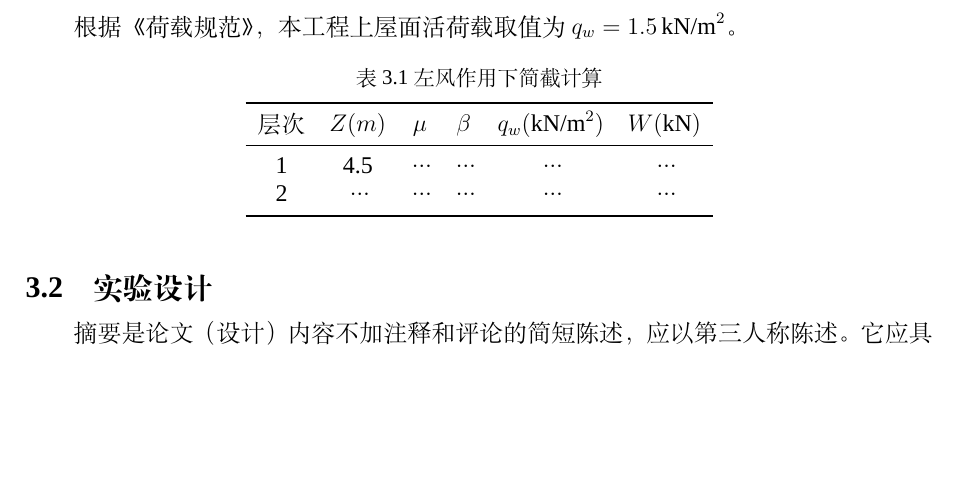
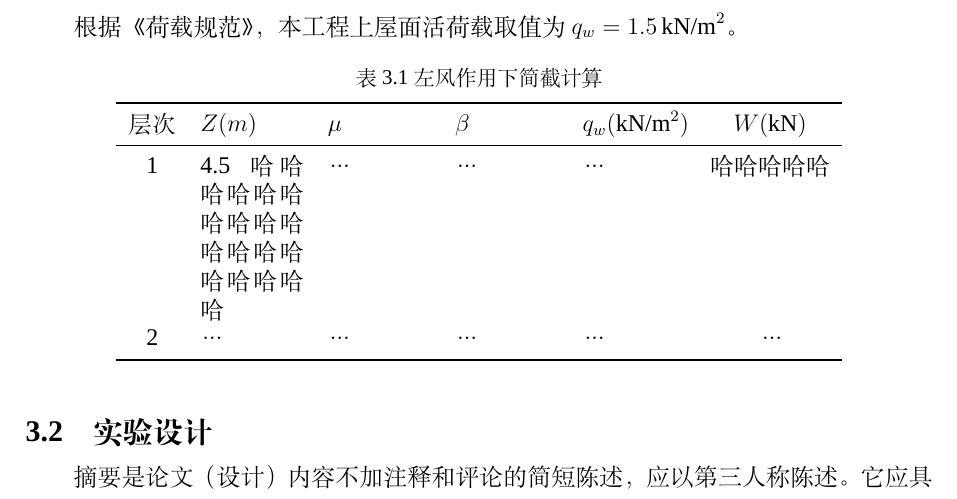
Before and after one commit to HabitGraylight/NEIE_template, a LaTeX document (main.tex, which reads config/style/content.sty, config/style/reference.sty, document.cls): part of page 7 of 14, cut so that both start at the same text, the shorter picture padded with empty space. Compiled offline with XeLaTeX; a missing font is replaced by an installed copy or a similar font.

```diff
--- a/config/style/content.sty
+++ b/config/style/content.sty
@@ -1,33 +1,32 @@
 \ProvidesPackage{content}[2025/03/26 Table of Contents formatting for Chongqing University]
 
-% 加载必要宏包（hyperref 必须放在最后）
+% 加载必要宏包（确保加载顺序正确）
 \RequirePackage{fancyhdr}
 \RequirePackage{tocloft}
 \RequirePackage{titlesec}
-% 必须添加的宏包（关键修复）
-\RequirePackage[hypertexnames=true,  % 修复交叉引用
-                bookmarksnumbered,   % 书签带编号
-                bookmarksopen=true,  % 展开书签
-                pdfstartview=FitH,    % 默认视图
-                colorlinks=false,     % 打印版本建议关闭颜色
-                pdfborder={0 0 0}    % 无边框链接
-]{hyperref}
+\RequirePackage{xcolor} % 确保加载 xcolor 以支持颜色设置
+\RequirePackage{hyperref} % 确保加载 hyperref，且放在最后
+\RequirePackage{etoolbox} % 加载 etoolbox 以支持 \pretocmd
+
+% 修复 hyperref 的配置问题
+\hypersetup{
+  hypertexnames=true,  % 修复交叉引用
+  bookmarksnumbered,   % 书签带编号
+  bookmarksopen=true,  % 展开书签
+  pdfstartview=FitH,   % 默认视图
+  colorlinks=false,    % 打印版本建议关闭颜色
+  pdfborder={0 0 0}    % 无边框链接
+}
 
 \RequirePackage{atbegshi}
 \newif\if@inabstracten
 \@inabstractenfalse
-
-
-
-
 
 \AtBeginShipout{%
   \if@inabstracten
     \thispagestyle{abstractstyleen}%
   \fi
 }
-
-
 
 % 设置目录页页眉样式
 \fancypagestyle{contentstyle}{
@@ -69,7 +66,7 @@
 \pretocmd{\tableofcontents}{%
   \newpage % 使用 newpage 避免插入空白页
   \phantomsection % 正确生成锚点
-  \addcontentsline{toc}{chapter}{\contentsname} % 可选：手动添加目录条目
+  \addcontentsline{toc}{chapter}{\contentsname} % 手动添加目录条目
   \pdfbookmark[0]{目\quad 录}{toc} % PDF书签
 }{}{}
 \makeatother
--- a/config/style/reference.sty
+++ b/config/style/reference.sty
@@ -26,7 +26,8 @@
 % 正文中使用\bibcustom将参考文献添加生成
 \newcommand{\bibcustom}{
     \begingroup
-    \pagestyle{bibstyle} % 设置参考文献部分的页眉样式为 bibstyle
+    \clearpage % 确保参考文献部分从新页开始
+    \pagestyle{bibstyle} % 强制应用参考文献页眉样式
     \setlength{\parskip}{1em} % 设置参考文献后的空行
 
     % 手动向目录添加不带空格的标题
@@ -37,4 +38,5 @@
 
     \printbibliography[heading=none]
     \endgroup
+    \thispagestyle{bibstyle} % 确保当前页也使用 bibstyle
 }
--- a/document.cls
+++ b/document.cls
@@ -30,6 +30,8 @@
 %算法公式之类的环境
 \usepackage{algorithm}
 \usepackage{algorithmic}
+%表格改进包
+\usepackage{tabularx}
 
 
 % 加载我们设置的宏
--- a/main.tex
+++ b/main.tex
@@ -108,18 +108,18 @@
 \subsubsection{模型dada}
 根据《荷载规范》，本工程上屋面活荷载取值为 $q_w = 1.5 \, \text{kN/m}^2$。
 
-%表格模板,可以参考一下,个人latex的表格非常方便而且好更改
+%表格模板,可以参考一下,这{cXXXXc}里面的c是固定的剧中，x会根据表格宽度自动调整，至少一个c
 \begin{table}[htbp]
     \centering
     \caption{左风作用下简截计算}
-    \begin{tabular}{cccccc}
+    \begin{tabularx}{0.8\textwidth}{cXXXXc} % 指定表格总宽度为 \textwidth
       \toprule
       层次 & $Z(m)$ & $\mu$ & $\beta$ & $q_w (\text{kN/m}^2)$ & $W (\text{kN})$ \\
       \midrule
-      1 & 4.5 & … & … & … & … \\
+      1 & 4.5哈哈哈哈哈哈哈哈哈哈哈哈哈哈哈哈哈哈哈 & … & … & … & 哈哈哈哈哈 \\
       2 & … & … & … & … & … \\
       \bottomrule
-    \end{tabular}
+    \end{tabularx}
 \end{table}
 \subsection{实验设计}
 摘要是论文（设计）内容不加注释和评论的简短陈述，应以第三人称陈述。它应具有独立性和自含性，即不阅读论文（设计）的全文，就能获得必要的信息。
```
Also changed, not shown: README.md, main.pdf, config/style/content.sty (2 more changed lines), document.cls (1 more changed lines).
